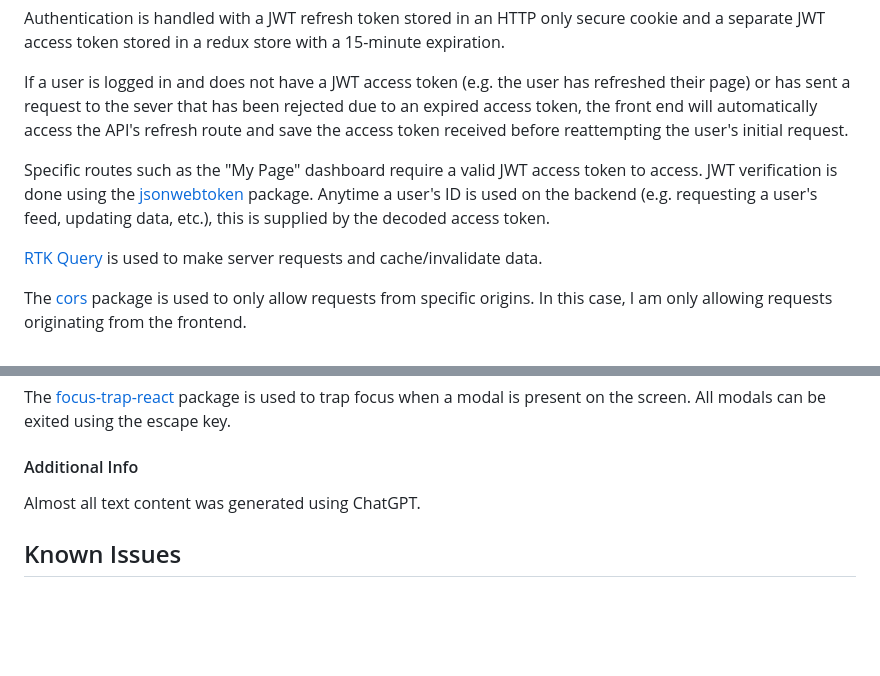
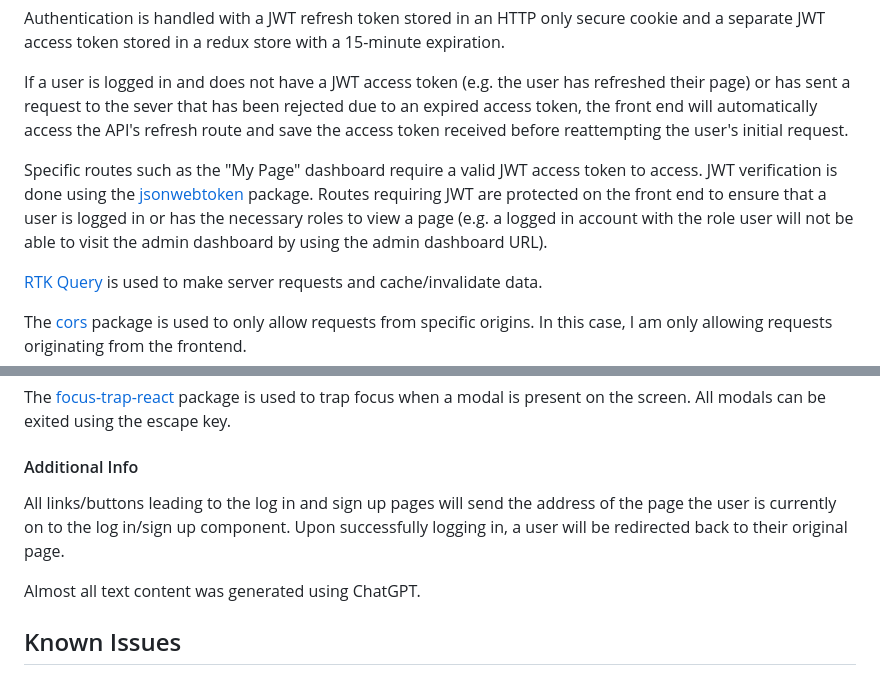
Before and after one commit to Stillwell-C/blog-api, a Markdown page: README.md, 2 parts joined by grey strips. Rendered like a GitHub page; blank space fills up the shorter version.

```diff
--- a/README.md
+++ b/README.md
@@ -51,7 +51,7 @@ Authentication is handled with a JWT refresh token stored in an HTTP only secure
 
 If a user is logged in and does not have a JWT access token (e.g. the user has refreshed their page) or has sent a request to the sever that has been rejected due to an expired access token, the front end will automatically access the API's refresh route and save the access token received before reattempting the user's initial request.
 
-Specific routes such as the "My Page" dashboard require a valid JWT access token to access. JWT verification is done using the [jsonwebtoken](https://www.npmjs.com/package/jsonwebtoken) package. Anytime a user's ID is used on the backend (e.g. requesting a user's feed, updating data, etc.), this is supplied by the decoded access token.
+Specific routes such as the "My Page" dashboard require a valid JWT access token to access. JWT verification is done using the [jsonwebtoken](https://www.npmjs.com/package/jsonwebtoken) package. Routes requiring JWT are protected on the front end to ensure that a user is logged in or has the necessary roles to view a page (e.g. a logged in account with the role user will not be able to visit the admin dashboard by using the admin dashboard URL).
 
 [RTK Query](https://redux-toolkit.js.org/rtk-query/overview) is used to make server requests and cache/invalidate data.
 
@@ -74,6 +74,8 @@ Throughout this project, I have tried to make this website accessible to screen
 The [focus-trap-react](https://www.npmjs.com/package/focus-trap-react) package is used to trap focus when a modal is present on the screen. All modals can be exited using the escape key.
 
 #### Additional Info
+
+All links/buttons leading to the log in and sign up pages will send the address of the page the user is currently on to the log in/sign up component. Upon successfully logging in, a user will be redirected back to their original page.
 
 Almost all text content was generated using ChatGPT.
 
```
